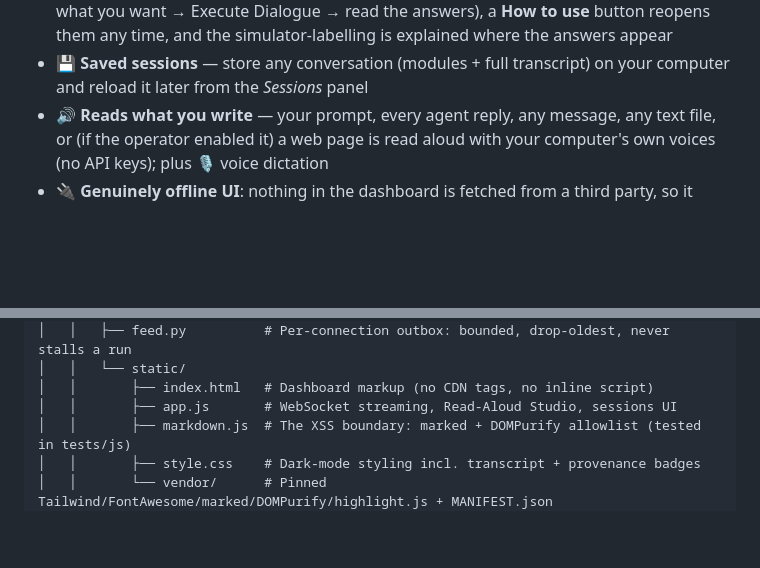
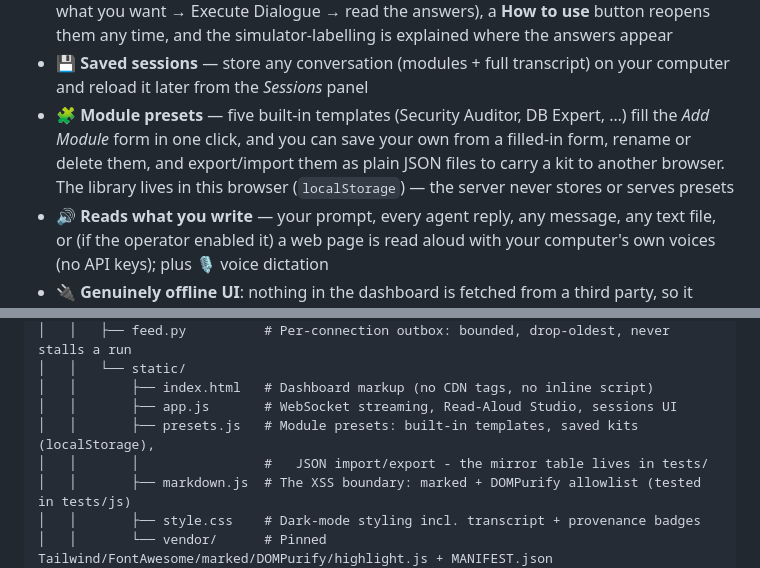
Before and after one commit to StepenkoAnatoli/machinelearningmachine, a Markdown page: README.md, 2 parts joined by grey strips. GitHub-like rendering; blank space fills up the shorter version.

```diff
--- a/README.md
+++ b/README.md
@@ -72,6 +72,7 @@ A modular orchestration system that enables AI modules to talk directly to each
 - 📖 **[INSTALL-WINDOWS.md](INSTALL-WINDOWS.md)** — the same procedure written for someone who has never installed software from a download: what to click, what the warnings mean, and a troubleshooting table
 - 🧭 **First screen explains itself** — an empty transcript shows three numbered steps (say what you want → Execute Dialogue → read the answers), a **How to use** button reopens them any time, and the simulator-labelling is explained where the answers appear
 - 💾 **Saved sessions** — store any conversation (modules + full transcript) on your computer and reload it later from the *Sessions* panel
+- 🧩 **Module presets** — five built-in templates (Security Auditor, DB Expert, …) fill the *Add Module* form in one click, and you can save your own from a filled-in form, rename or delete them, and export/import them as plain JSON files to carry a kit to another browser. The library lives in this browser (`localStorage`) — the server never stores or serves presets
 - 🔊 **Reads what you write** — your prompt, every agent reply, any message, any text file, or (if the operator enabled it) a web page is read aloud with your computer's own voices (no API keys); plus 🎙️ voice dictation
 - 🔌 **Genuinely offline UI**: nothing in the dashboard is fetched from a third party, so it renders with the network unplugged
 - 🚀 Faster execution (0.15s vs 0.4s delays), no unnecessary waiting
@@ -604,6 +605,8 @@ machinelearningmachine/
 │   │   └── static/
 │   │       ├── index.html   # Dashboard markup (no CDN tags, no inline script)
 │   │       ├── app.js       # WebSocket streaming, Read-Aloud Studio, sessions UI
+│   │       ├── presets.js   # Module presets: built-in templates, saved kits (localStorage),
+│   │       │                #   JSON import/export - the mirror table lives in tests/
 │   │       ├── markdown.js  # The XSS boundary: marked + DOMPurify allowlist (tested in tests/js)
 │   │       ├── style.css    # Dark-mode styling incl. transcript + provenance badges
 │   │       └── vendor/      # Pinned Tailwind/FontAwesome/marked/DOMPurify/highlight.js + MANIFEST.json
```
Also changed, not shown: other parts of README.md (+5 -2 lines), USER_CENTERED_DESIGN.md (+7 -5 lines).
